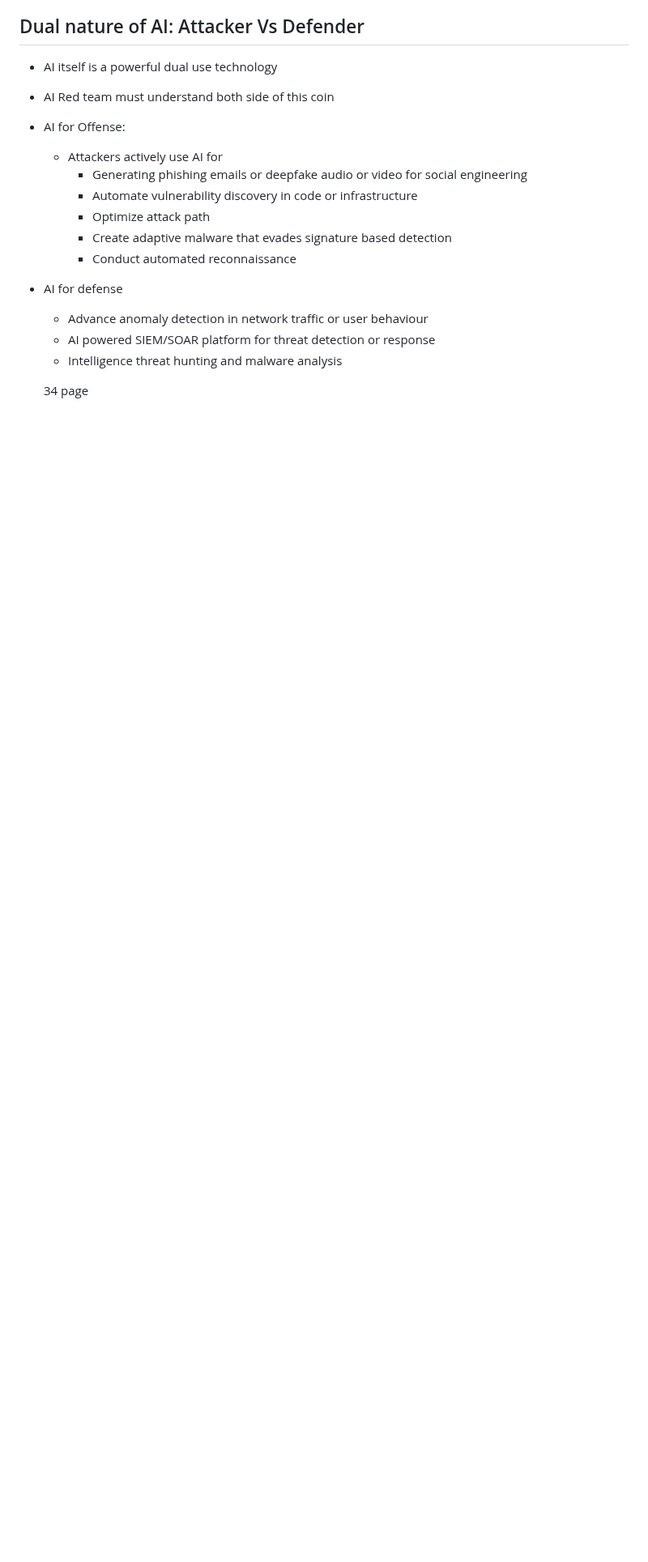
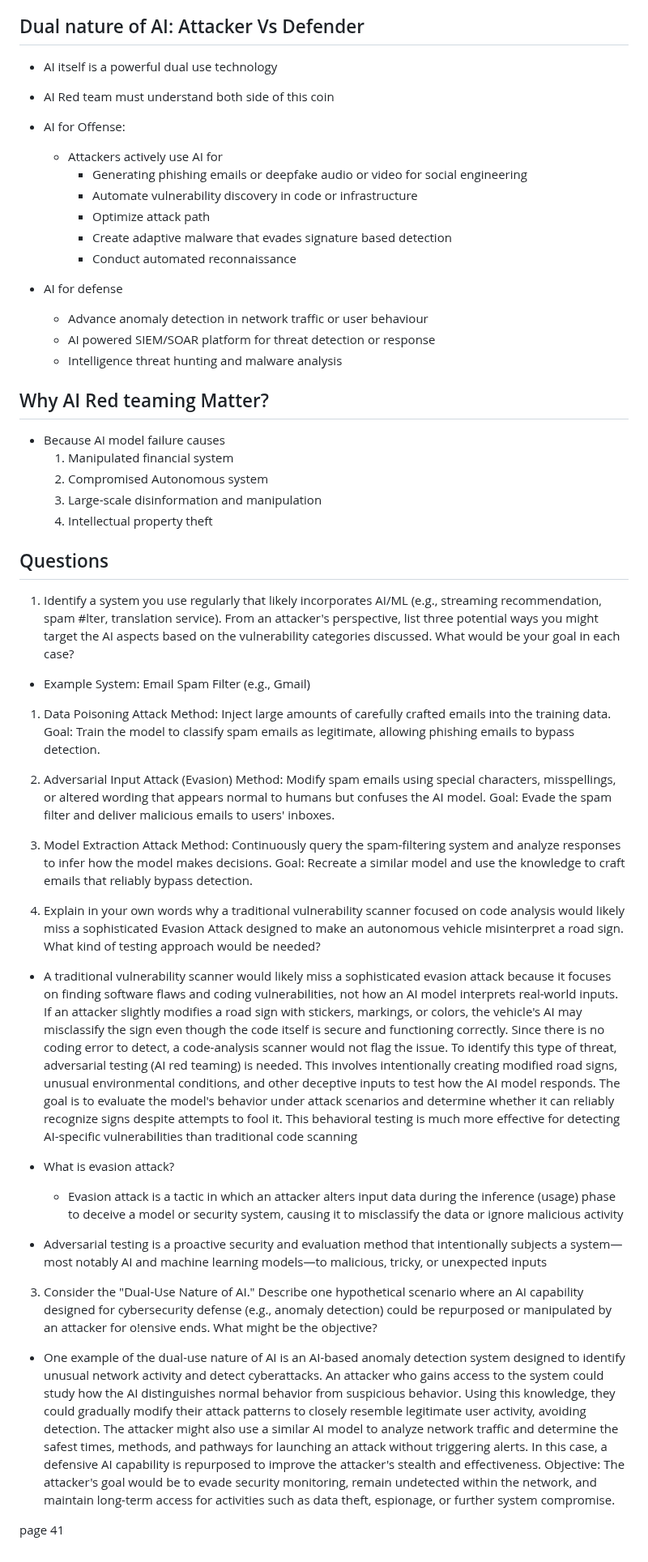
Before and after one commit to Praveenmagar/BugBounty, a Markdown page: HackingBooks/redteamAIBook/first.md, the part around the change. Shown at 81% size. Drawn GitHub-style; blank space fills up the shorter version.

Commit message:
adding new data

```diff
--- a/HackingBooks/redteamAIBook/first.md
+++ b/HackingBooks/redteamAIBook/first.md
@@ -109,4 +109,38 @@
     - AI powered SIEM/SOAR platform for threat detection or response
     - Intelligence threat hunting and malware analysis
 
-    34 page
+## Why AI Red teaming Matter?
+- Because AI model failure causes
+    1. Manipulated financial system
+    2. Compromised Autonomous system
+    3. Large-scale disinformation and manipulation
+    4. Intellectual property theft
+
+## Questions
+1.  Identify a system you use regularly that likely incorporates AI/ML (e.g., streaming recommendation, spam #lter, translation service). From an attacker's perspective, list three potential ways you might target the AI aspects based on the vulnerability categories discussed. What would be your goal in each case?
+- Example System: Email Spam Filter (e.g., Gmail)
+1. Data Poisoning Attack
+Method: Inject large amounts of carefully crafted emails into the training data.
+Goal: Train the model to classify spam emails as legitimate, allowing phishing emails to bypass detection.
+2. Adversarial Input Attack (Evasion)
+Method: Modify spam emails using special characters, misspellings, or altered wording that appears normal to humans but confuses the AI model.
+Goal: Evade the spam filter and deliver malicious emails to users' inboxes.
+3. Model Extraction Attack
+Method: Continuously query the spam-filtering system and analyze responses to infer how the model makes decisions.
+Goal: Recreate a similar model and use the knowledge to craft emails that reliably bypass detection.
+
+2. Explain in your own words why a traditional vulnerability scanner focused on code analysis would likely miss a sophisticated Evasion Attack designed to make an autonomous vehicle misinterpret a road sign. What kind of testing approach would be needed?
+- A traditional vulnerability scanner would likely miss a sophisticated evasion attack because it focuses on finding software flaws and coding vulnerabilities, not how an AI model interprets real-world inputs. If an attacker slightly modifies a road sign with stickers, markings, or colors, the vehicle's AI may misclassify the sign even though the code itself is secure and functioning correctly. Since there is no coding error to detect, a code-analysis scanner would not flag the issue.
+To identify this type of threat, adversarial testing (AI red teaming) is needed. This involves intentionally creating modified road signs, unusual environmental conditions, and other deceptive inputs to test how the AI model responds. The goal is to evaluate the model's behavior under attack scenarios and determine whether it can reliably recognize signs despite attempts to fool it. This behavioral testing is much more effective for detecting AI-specific vulnerabilities than traditional code scanning
+
+- What is evasion attack?
+    - Evasion attack is a tactic in which an attacker alters input data during the inference (usage) phase to deceive a model or security system, causing it to misclassify the data or ignore malicious activity
+
+- Adversarial testing is a proactive security and evaluation method that intentionally subjects a system—most notably AI and machine learning models—to malicious, tricky, or unexpected inputs
+
+3.  Consider the "Dual-Use Nature of AI." Describe one hypothetical scenario where an AI capability designed for cybersecurity defense (e.g., anomaly detection) could be repurposed or manipulated by an attacker for o!ensive ends. What might be the objective?
+- One example of the dual-use nature of AI is an AI-based anomaly detection system designed to identify unusual network activity and detect cyberattacks. An attacker who gains access to the system could study how the AI distinguishes normal behavior from suspicious behavior. Using this knowledge, they could gradually modify their attack patterns to closely resemble legitimate user activity, avoiding detection.
+The attacker might also use a similar AI model to analyze network traffic and determine the safest times, methods, and pathways for launching an attack without triggering alerts. In this case, a defensive AI capability is repurposed to improve the attacker's stealth and effectiveness.
+Objective: The attacker's goal would be to evade security monitoring, remain undetected within the network, and maintain long-term access for activities such as data theft, espionage, or further system compromise.
+
+page 41
```
Also changed, not shown: images/dataflow.png (added), 1 other file.
